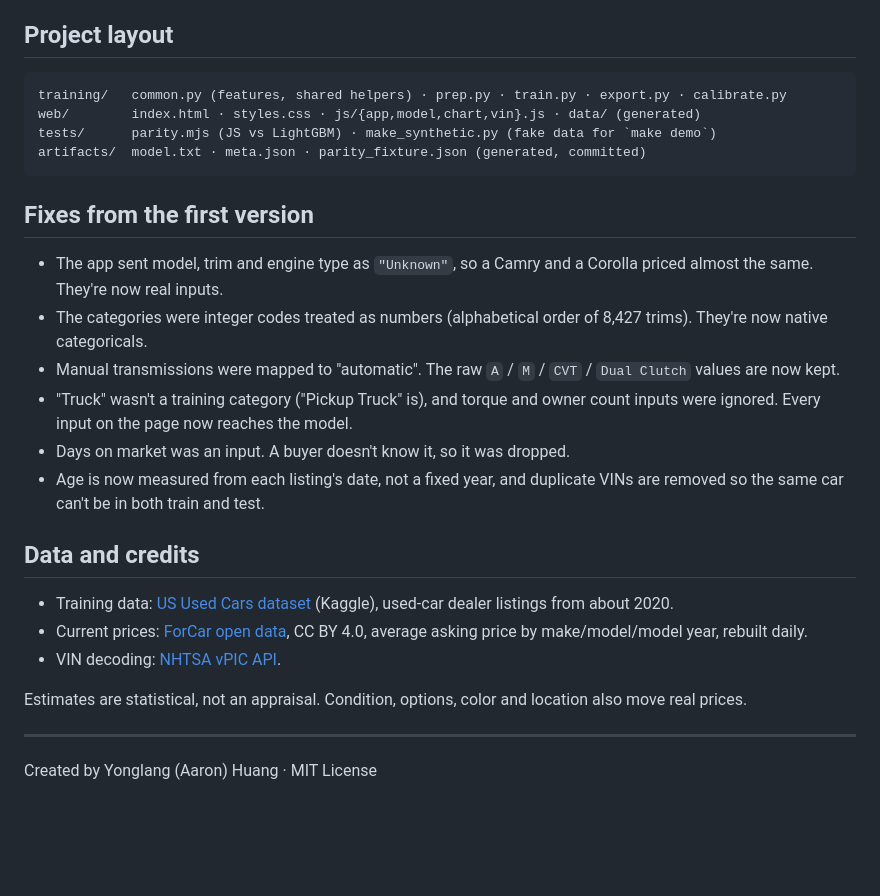
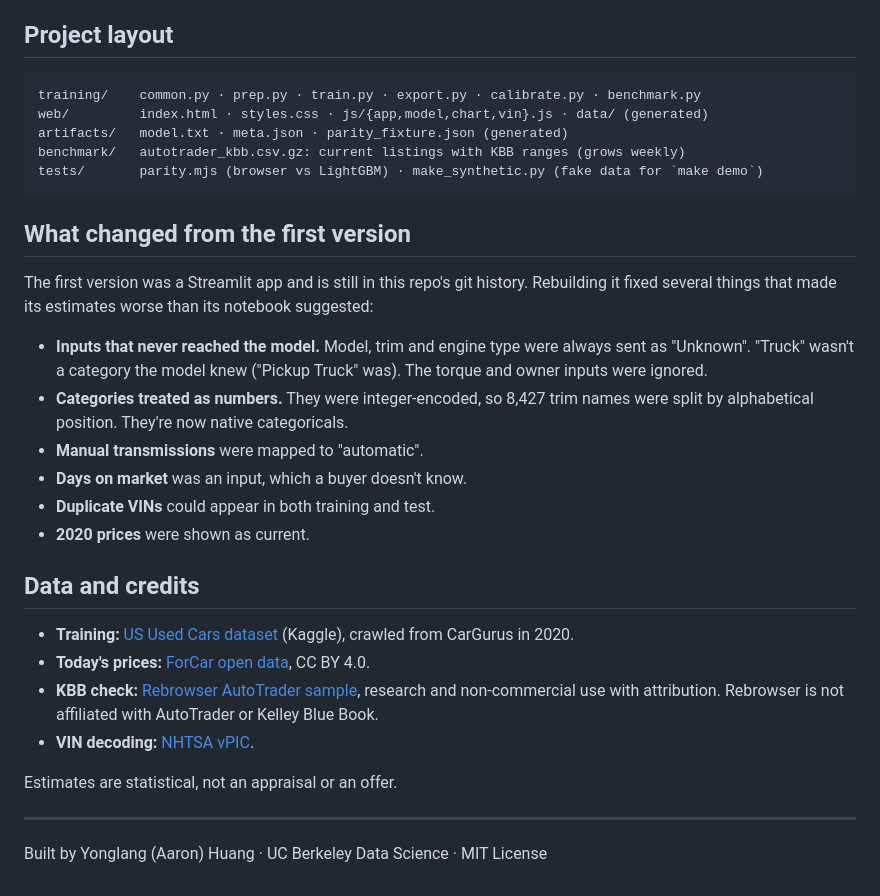
Before and after one commit to Aaronh-uang/Predict_US_car_price, a Markdown page: README.md, the part around one of its changes. Rendered like a GitHub page; blank space fills up the shorter version.

````diff
--- a/README.md
+++ b/README.md
@@ -79,28 +115,32 @@ Every Monday the same workflow downloads ForCar's latest prices, re-runs `calibr
 ## Project layout
 
 ```
-training/   common.py (features, shared helpers) · prep.py · train.py · export.py · calibrate.py
-web/        index.html · styles.css · js/{app,model,chart,vin}.js · data/ (generated)
-tests/      parity.mjs (JS vs LightGBM) · make_synthetic.py (fake data for `make demo`)
-artifacts/  model.txt · meta.json · parity_fixture.json (generated, committed)
+training/    common.py · prep.py · train.py · export.py · calibrate.py · benchmark.py
+web/         index.html · styles.css · js/{app,model,chart,vin}.js · data/ (generated)
+artifacts/   model.txt · meta.json · parity_fixture.json (generated)
+benchmark/   autotrader_kbb.csv.gz: current listings with KBB ranges (grows weekly)
+tests/       parity.mjs (browser vs LightGBM) · make_synthetic.py (fake data for `make demo`)
 ```
 
-## Fixes from the first version
+## What changed from the first version
 
-- The app sent model, trim and engine type as `"Unknown"`, so a Camry and a Corolla priced almost the same. They're now real inputs.
-- The categories were integer codes treated as numbers (alphabetical order of 8,427 trims). They're now native categoricals.
-- Manual transmissions were mapped to "automatic". The raw `A` / `M` / `CVT` / `Dual Clutch` values are now kept.
-- "Truck" wasn't a training category ("Pickup Truck" is), and torque and owner count inputs were ignored. Every input on the page now reaches the model.
-- Days on market was an input. A buyer doesn't know it, so it was dropped.
-- Age is now measured from each listing's date, not a fixed year, and duplicate VINs are removed so the same car can't be in both train and test.
+The first version was a Streamlit app and is still in this repo's git history. Rebuilding it fixed several things that made its estimates worse than its notebook suggested:
+
+- **Inputs that never reached the model.** Model, trim and engine type were always sent as "Unknown". "Truck" wasn't a category the model knew ("Pickup Truck" was). The torque and owner inputs were ignored.
+- **Categories treated as numbers.** They were integer-encoded, so 8,427 trim names were split by alphabetical position. They're now native categoricals.
+- **Manual transmissions** were mapped to "automatic".
+- **Days on market** was an input, which a buyer doesn't know.
+- **Duplicate VINs** could appear in both training and test.
+- **2020 prices** were shown as current.
 
 ## Data and credits
 
-- Training data: [US Used Cars dataset](https://www.kaggle.com/datasets/ananaymital/us-used-cars-dataset) (Kaggle), used-car dealer listings from about 2020.
-- Current prices: [ForCar open data](https://forcar.org/open-data/), CC BY 4.0, average asking price by make/model/model year, rebuilt daily.
-- VIN decoding: [NHTSA vPIC API](https://vpic.nhtsa.dot.gov/api/).
+- **Training:** [US Used Cars dataset](https://www.kaggle.com/datasets/ananaymital/us-used-cars-dataset) (Kaggle), crawled from CarGurus in 2020.
+- **Today's prices:** [ForCar open data](https://forcar.org/open-data/), CC BY 4.0.
+- **KBB check:** [Rebrowser AutoTrader sample](https://github.com/rebrowser/autotrader-dataset), research and non-commercial use with attribution. Rebrowser is not affiliated with AutoTrader or Kelley Blue Book.
+- **VIN decoding:** [NHTSA vPIC](https://vpic.nhtsa.dot.gov/api/).
 
-Estimates are statistical, not an appraisal. Condition, options, color and location also move real prices.
+Estimates are statistical, not an appraisal or an offer.
 
 ---
-Created by Yonglang (Aaron) Huang · MIT License
+Built by Yonglang (Aaron) Huang · UC Berkeley Data Science · MIT License
````
Also changed, not shown: other parts of README.md (+80 -44 lines), benchmark/README.md (added, +9 -0 lines), assets/screenshot.png (added), 9 other files.
